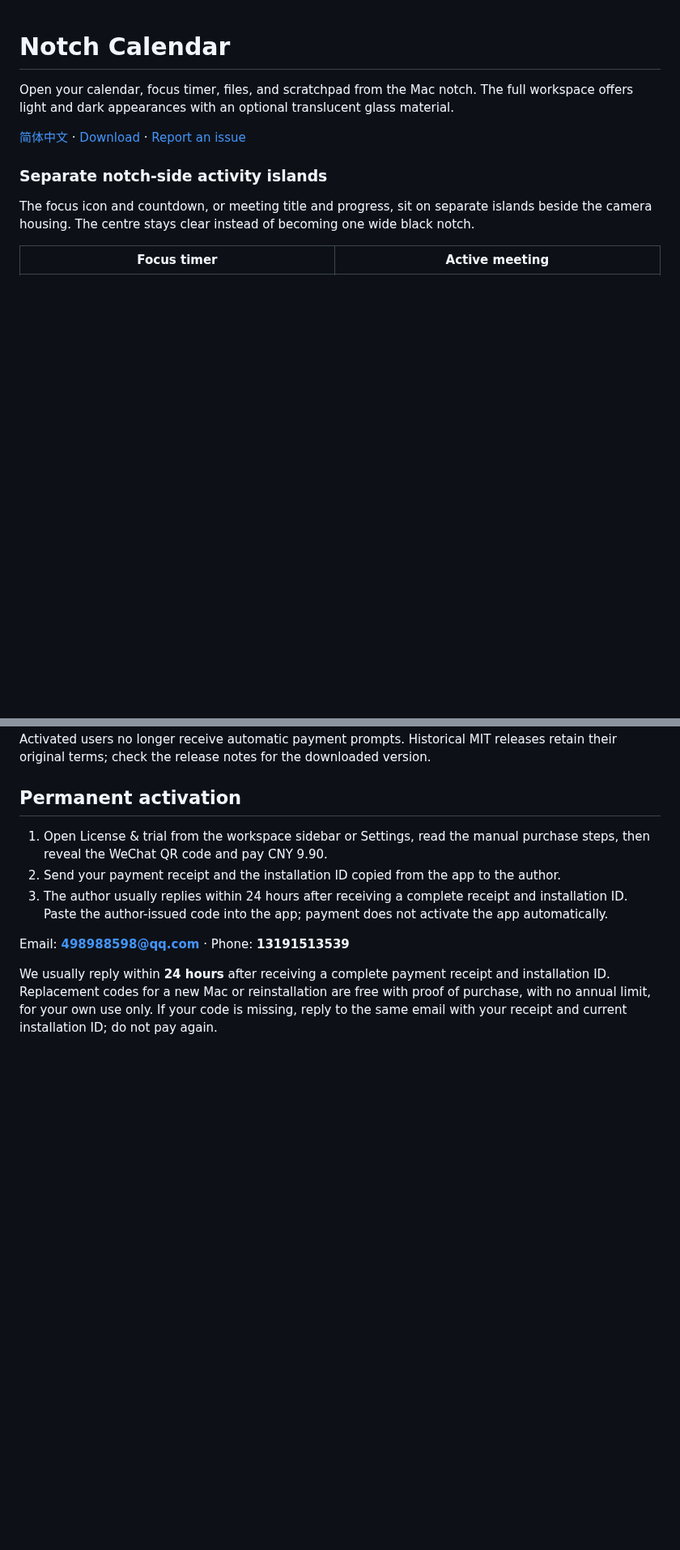
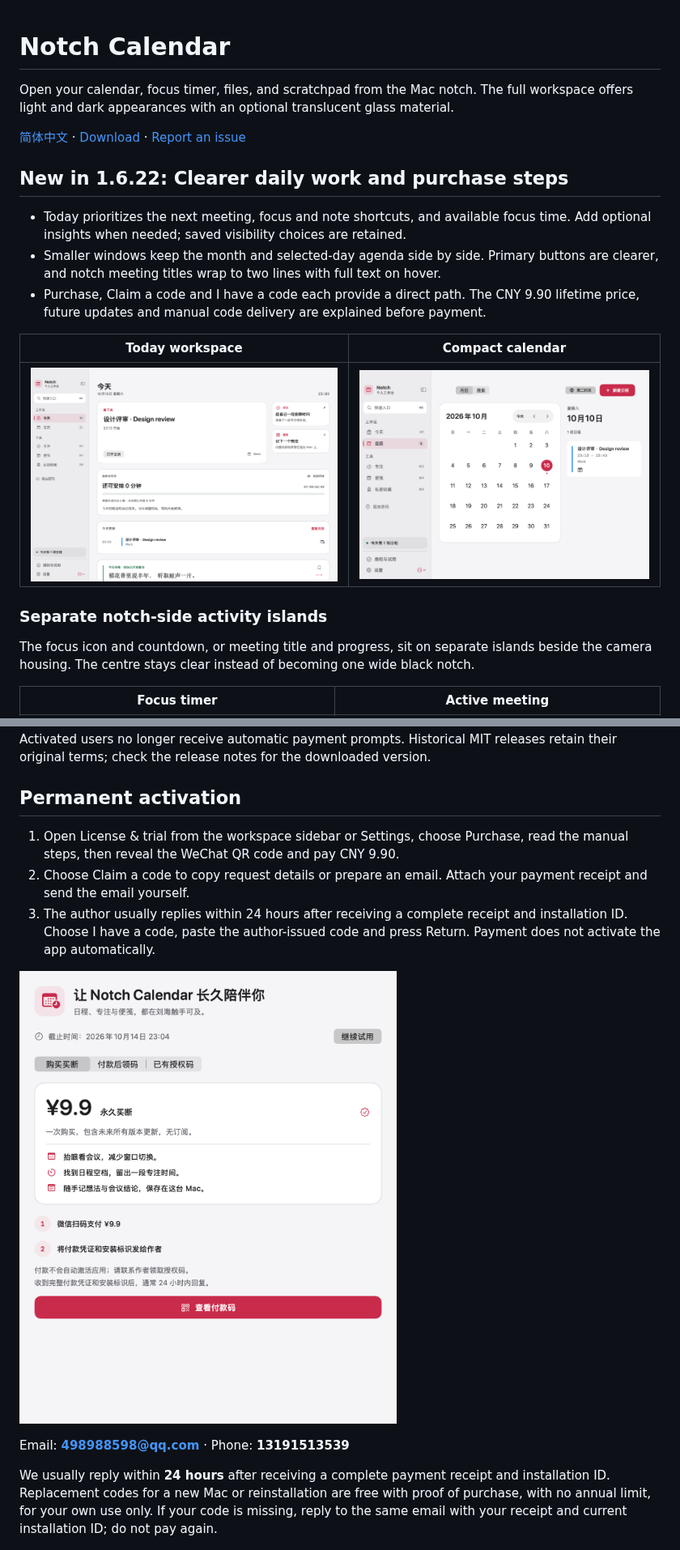
Before and after one commit to GpsLypy/NotchCalendar, a Markdown page: README.en.md, 2 parts joined by grey strips. Shown at 81% size. Drawn GitHub-style; pictures changed too: images/license-purchase.png (added), images/workspace-calendar-compact.png (added), images/workspace-today.png (added); blank space fills up the shorter version.

```diff
--- a/README.en.md
+++ b/README.en.md
@@ -3,6 +3,16 @@
 Open your calendar, focus timer, files, and scratchpad from the Mac notch. The full workspace offers light and dark appearances with an optional translucent glass material.
 
 [简体中文](README.md) · [Download](https://github.com/GpsLypy/NotchCalendar/releases/latest) · [Report an issue](https://github.com/GpsLypy/NotchCalendar/issues)
+
+## New in 1.6.22: Clearer daily work and purchase steps
+
+- Today prioritizes the next meeting, focus and note shortcuts, and available focus time. Add optional insights when needed; saved visibility choices are retained.
+- Smaller windows keep the month and selected-day agenda side by side. Primary buttons are clearer, and notch meeting titles wrap to two lines with full text on hover.
+- Purchase, Claim a code and I have a code each provide a direct path. The CNY 9.90 lifetime price, future updates and manual code delivery are explained before payment.
+
+| Today workspace | Compact calendar |
+| --- | --- |
+| ![Today prioritizes the next meeting, focus and notes](images/workspace-today.png) | ![Month and selected-day agenda in a compact window](images/workspace-calendar-compact.png) |
 
 ### Separate notch-side activity islands
 
@@ -95,9 +105,11 @@ The new licensed distribution is closed source. First launch automatically start
 
 ## Permanent activation
 
-1. Open License & trial from the workspace sidebar or Settings, read the manual purchase steps, then reveal the WeChat QR code and pay CNY 9.90.
-2. Send your payment receipt and the installation ID copied from the app to the author.
-3. The author usually replies within 24 hours after receiving a complete receipt and installation ID. Paste the author-issued code into the app; payment does not activate the app automatically.
+1. Open License & trial from the workspace sidebar or Settings, choose Purchase, read the manual steps, then reveal the WeChat QR code and pay CNY 9.90.
+2. Choose Claim a code to copy request details or prepare an email. Attach your payment receipt and send the email yourself.
+3. The author usually replies within 24 hours after receiving a complete receipt and installation ID. Choose I have a code, paste the author-issued code and press Return. Payment does not activate the app automatically.
+
+![Lifetime purchase details and direct purchase, claim and activation paths](images/license-purchase.png)
 
 Email: **498988598@qq.com** · Phone: **13191513539**
 
```
Also changed, not shown: README.md (+15 -3 lines), RELEASE_NOTES.md (+21 -10 lines).
